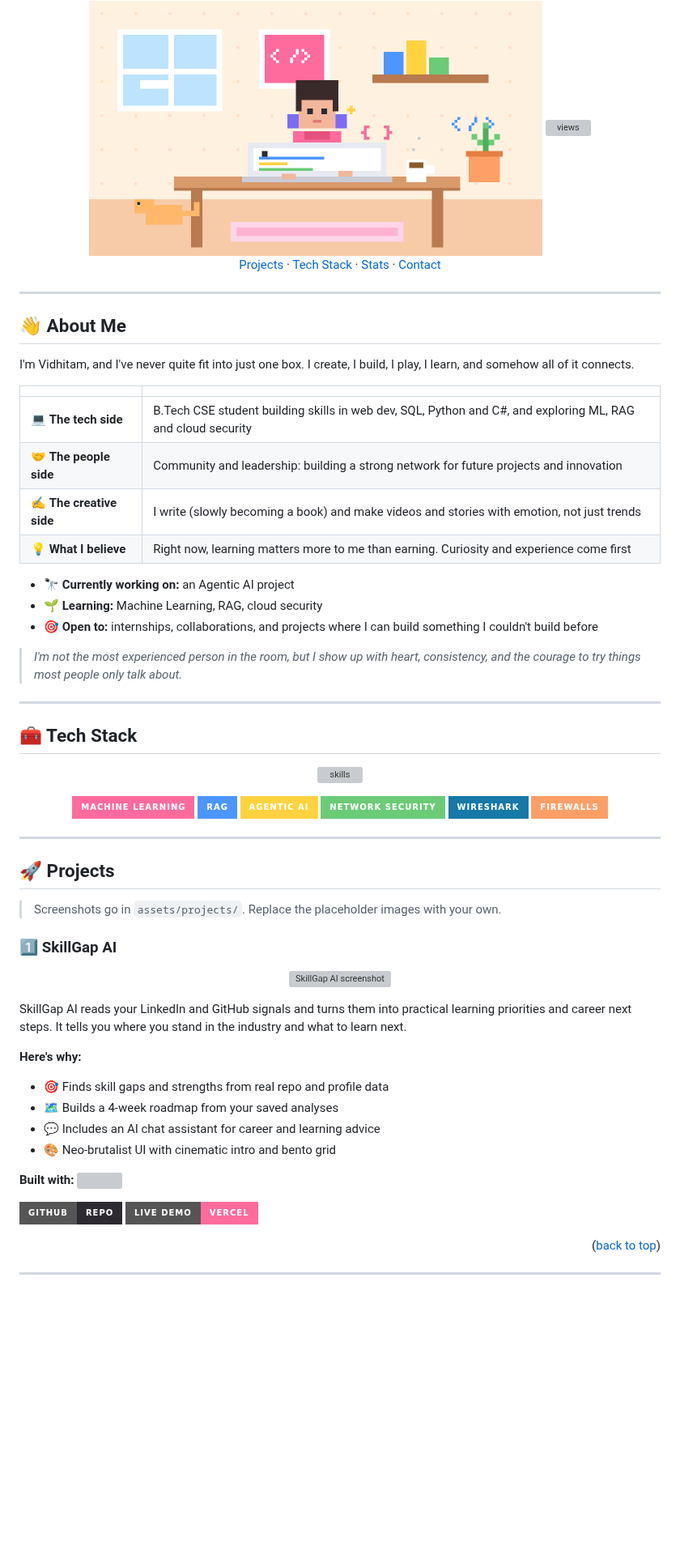
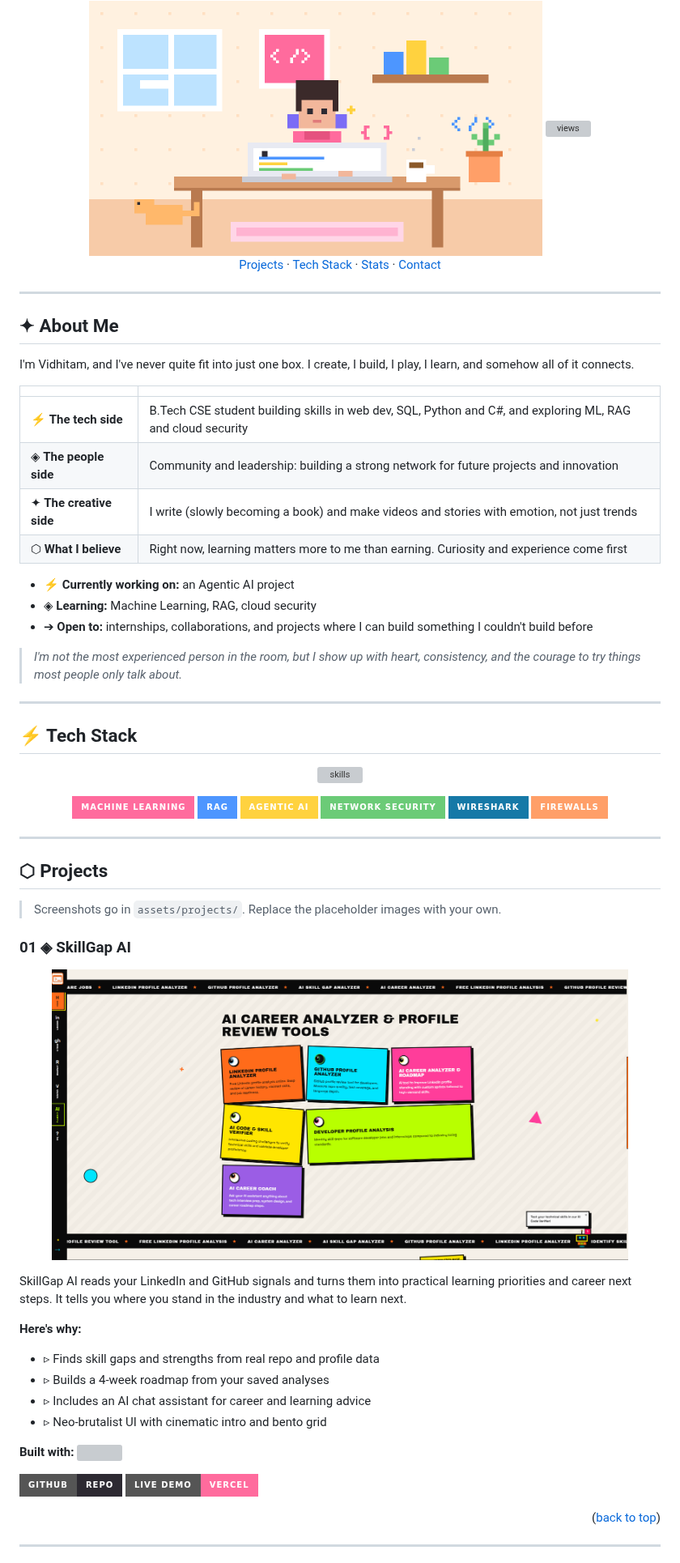
Before and after one commit to Vidhitam-chakole/vidhitam-chakole, a Markdown page: README.md, the part around one of its changes. Shown at 81% size. GitHub-like rendering; pictures changed too: assets/projects/skillgap.png (added); badges without logos; blank space fills up the shorter version; grey boxes are pictures that could not be loaded.

```diff
--- a/README.md
+++ b/README.md
@@ -19,26 +15,28 @@
 
 ---
 
-## 👋 About Me
+<a name="about"></a>
+## ✦ About Me
 
 I'm Vidhitam, and I've never quite fit into just one box. I create, I build, I play, I learn, and somehow all of it connects.
 
 | | |
 |---|---|
-| 💻 **The tech side** | B.Tech CSE student building skills in web dev, SQL, Python and C#, and exploring ML, RAG and cloud security |
-| 🤝 **The people side** | Community and leadership: building a strong network for future projects and innovation |
-| ✍️ **The creative side** | I write (slowly becoming a book) and make videos and stories with emotion, not just trends |
-| 💡 **What I believe** | Right now, learning matters more to me than earning. Curiosity and experience come first |
+| ⚡ **The tech side** | B.Tech CSE student building skills in web dev, SQL, Python and C#, and exploring ML, RAG and cloud security |
+| ◈ **The people side** | Community and leadership: building a strong network for future projects and innovation |
+| ✦ **The creative side** | I write (slowly becoming a book) and make videos and stories with emotion, not just trends |
+| ⬡ **What I believe** | Right now, learning matters more to me than earning. Curiosity and experience come first |
 
-- 🔭 **Currently working on:** an Agentic AI project
-- 🌱 **Learning:** Machine Learning, RAG, cloud security
-- 🎯 **Open to:** internships, collaborations, and projects where I can build something I couldn't build before
+- ⚡ **Currently working on:** an Agentic AI project
+- ◈ **Learning:** Machine Learning, RAG, cloud security
+- ➔ **Open to:** internships, collaborations, and projects where I can build something I couldn't build before
 
 > *I'm not the most experienced person in the room, but I show up with heart, consistency, and the courage to try things most people only talk about.*
 
 ---
 
-## 🧰 Tech Stack
+<a name="tech-stack"></a>
+## ⚡ Tech Stack
 
 <p align="center">
   <img src="https://skillicons.dev/icons?i=python,cs,js,html,css,react,vite,tailwind,fastapi,flask,mysql,supabase,vercel,git,github,threejs&theme=light" alt="skills"/>
@@ -55,12 +53,13 @@ I'm Vidhitam, and I've never quite fit into just one box. I create, I build, I p
 
 ---
 
-## 🚀 Projects
+<a name="projects"></a>
+## ⬡ Projects
 
 > Screenshots go in `assets/projects/`. Replace the placeholder images with your own.
 
 <!-- ============ PROJECT 1 ============ -->
-### 1️⃣ SkillGap AI
+### 01 ◈ SkillGap AI
 
 <p align="center">
   <img src="assets/projects/skillgap.png" alt="SkillGap AI screenshot" width="90%"/>
@@ -69,10 +68,10 @@ I'm Vidhitam, and I've never quite fit into just one box. I create, I build, I p
 SkillGap AI reads your LinkedIn and GitHub signals and turns them into practical learning priorities and career next steps. It tells you where you stand in the industry and what to learn next.
 
 **Here's why:**
-- 🎯 Finds skill gaps and strengths from real repo and profile data
-- 🗺️ Builds a 4-week roadmap from your saved analyses
-- 💬 Includes an AI chat assistant for career and learning advice
-- 🎨 Neo-brutalist UI with cinematic intro and bento grid
+- ▹ Finds skill gaps and strengths from real repo and profile data
+- ▹ Builds a 4-week roadmap from your saved analyses
+- ▹ Includes an AI chat assistant for career and learning advice
+- ▹ Neo-brutalist UI with cinematic intro and bento grid
 
 **Built with:**
 <img src="https://skillicons.dev/icons?i=react,vite,python,fastapi&theme=light"/>
```
Also changed, not shown: other parts of README.md (+20 -46 lines), assets/projects/capstonetrack.png (added), 1 other file.
